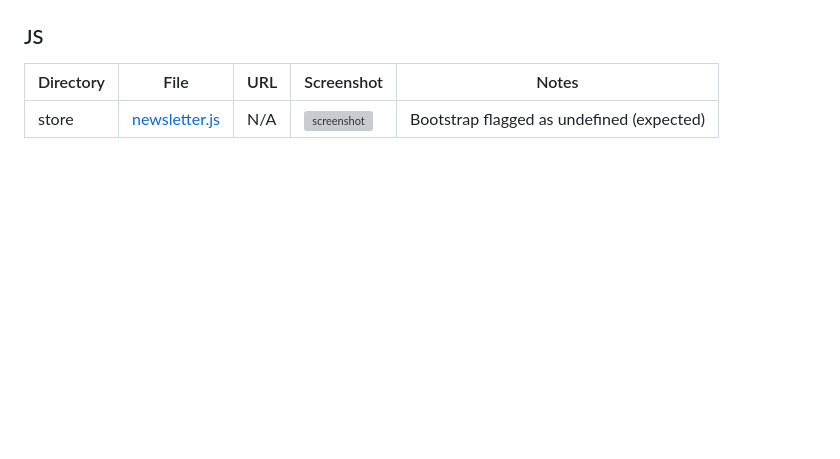
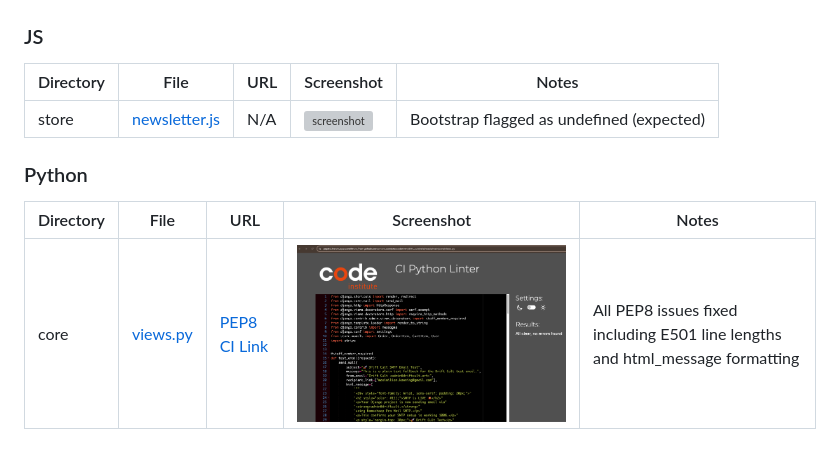
Before and after one commit to Maxcode0101/drift_cult, a Markdown page: TESTING.md, the part around the change. Drawn GitHub-style; pictures changed too: documentation/validation/py-core-views.png (added); blank space fills up the shorter version; grey boxes are pictures that could not be loaded.

Commit message:
Fix PEP8 issues in core/views.py: resolved line length, spacing, and html_message formatting

```diff
--- a/TESTING.md
+++ b/TESTING.md
@@ -42,3 +42,10 @@ I have used the recommended [CSS Jigsaw Validator](https://jigsaw.w3.org/css-val
 | Directory | File | URL | Screenshot | Notes |
 | --- | --- | --- | --- | --- |
 | store | [newsletter.js](https://github.com/Maxcode0101/drift_cult/blob/main/store/static/js/newsletter.js) | N/A | ![screenshot](documentation/validation/js-store-newsletter.png) | Bootstrap flagged as undefined (expected) |
+
+
+### Python
+
+| Directory | File | URL | Screenshot | Notes |
+| --- | --- | --- | --- | --- |
+| core | [views.py](https://github.com/Maxcode0101/drift_cult/blob/main/core/views.py) | [PEP8 CI Link](https://pep8ci.herokuapp.com/https://raw.githubusercontent.com/Maxcode0101/drift_cult/main/core/views.py) | ![screenshot](documentation/validation/py-core-views.png) | All PEP8 issues fixed including E501 line lengths and html_message formatting |
```
Also changed, not shown: 1 other file.
